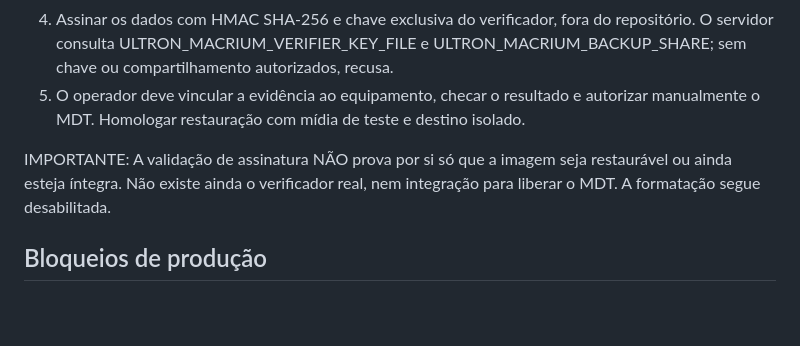
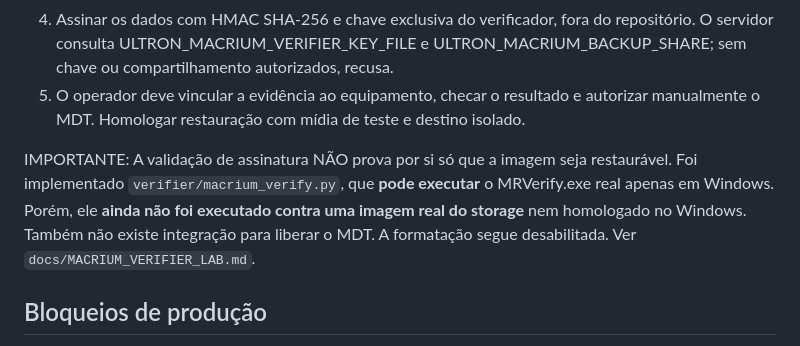
Before and after one commit to Nicols017/automa-o-ultron, a Markdown page: docs/AGENT_TLS_AND_MACRIUM.md, the part around the change. GitHub-like rendering; blank space fills up the shorter version.

Commit message:
docs: clarify real MRVerify runner implemented but not validated on Windows storage

```diff
--- a/docs/AGENT_TLS_AND_MACRIUM.md
+++ b/docs/AGENT_TLS_AND_MACRIUM.md
@@ -30,7 +30,7 @@ Um verificador independente, autorizado e isolado da IA deve:
 4. Assinar os dados com HMAC SHA-256 e chave exclusiva do verificador, fora do repositório. O servidor consulta ULTRON_MACRIUM_VERIFIER_KEY_FILE e ULTRON_MACRIUM_BACKUP_SHARE; sem chave ou compartilhamento autorizados, recusa.
 5. O operador deve vincular a evidência ao equipamento, checar o resultado e autorizar manualmente o MDT. Homologar restauração com mídia de teste e destino isolado.
 
-IMPORTANTE: A validação de assinatura NÃO prova por si só que a imagem seja restaurável ou ainda esteja íntegra. Não existe ainda o verificador real, nem integração para liberar o MDT. A formatação segue desabilitada.
+IMPORTANTE: A validação de assinatura NÃO prova por si só que a imagem seja restaurável. Foi implementado `verifier/macrium_verify.py`, que **pode executar** o MRVerify.exe real apenas em Windows. Porém, ele **ainda não foi executado contra uma imagem real do storage** nem homologado no Windows. Também não existe integração para liberar o MDT. A formatação segue desabilitada. Ver `docs/MACRIUM_VERIFIER_LAB.md`.
 
 ## Bloqueios de produção
 
```
